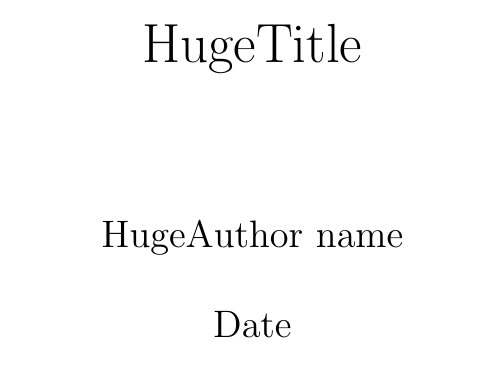
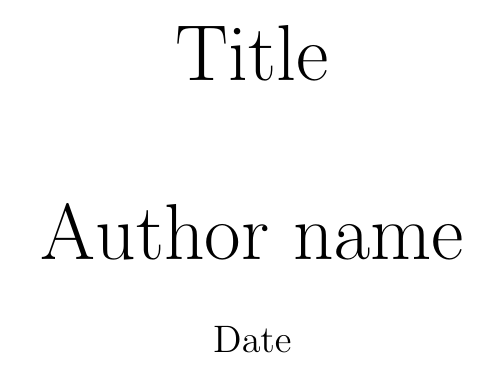
Before and after one commit to Johanx22x/latex-templates, a LaTeX document (math/main.tex): part of page 1 of 2, cut at the place of the change. Compiled offline with pdfLaTeX; a LaTeX package or settings file that is missing is left out.

Commit message:
Fix another error whit double slash

```diff
--- a/math/main.tex
+++ b/math/main.tex
@@ -6,8 +6,8 @@
 \input{./lib/letterfonts.tex}
 
 % Front page
-\title{\\Huge{Title}}
-\author{\\Huge{Author name}}
+\title{\Huge{Title}}
+\author{\Huge{Author name}}
 \date{Date}
 
 % Document
```
